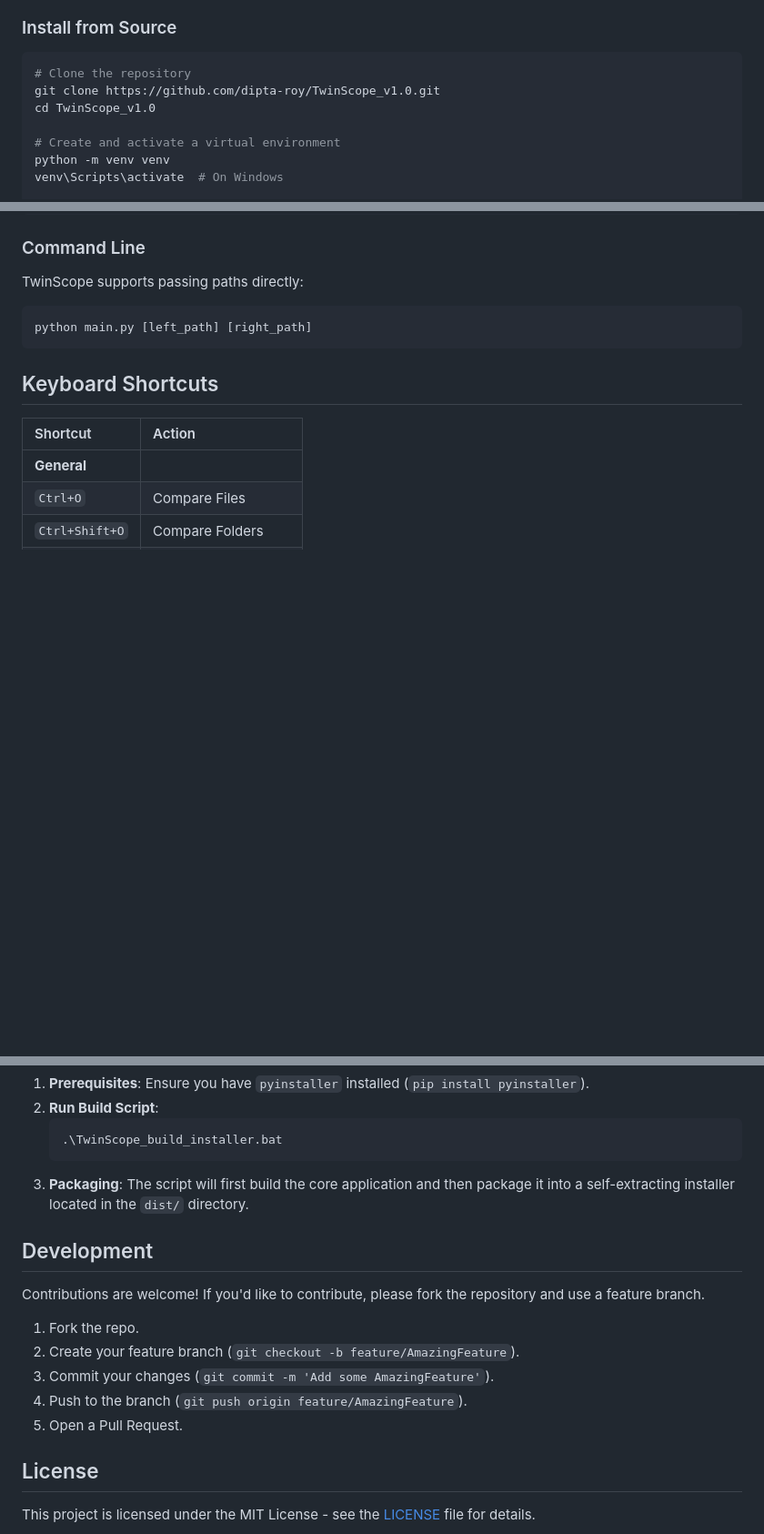
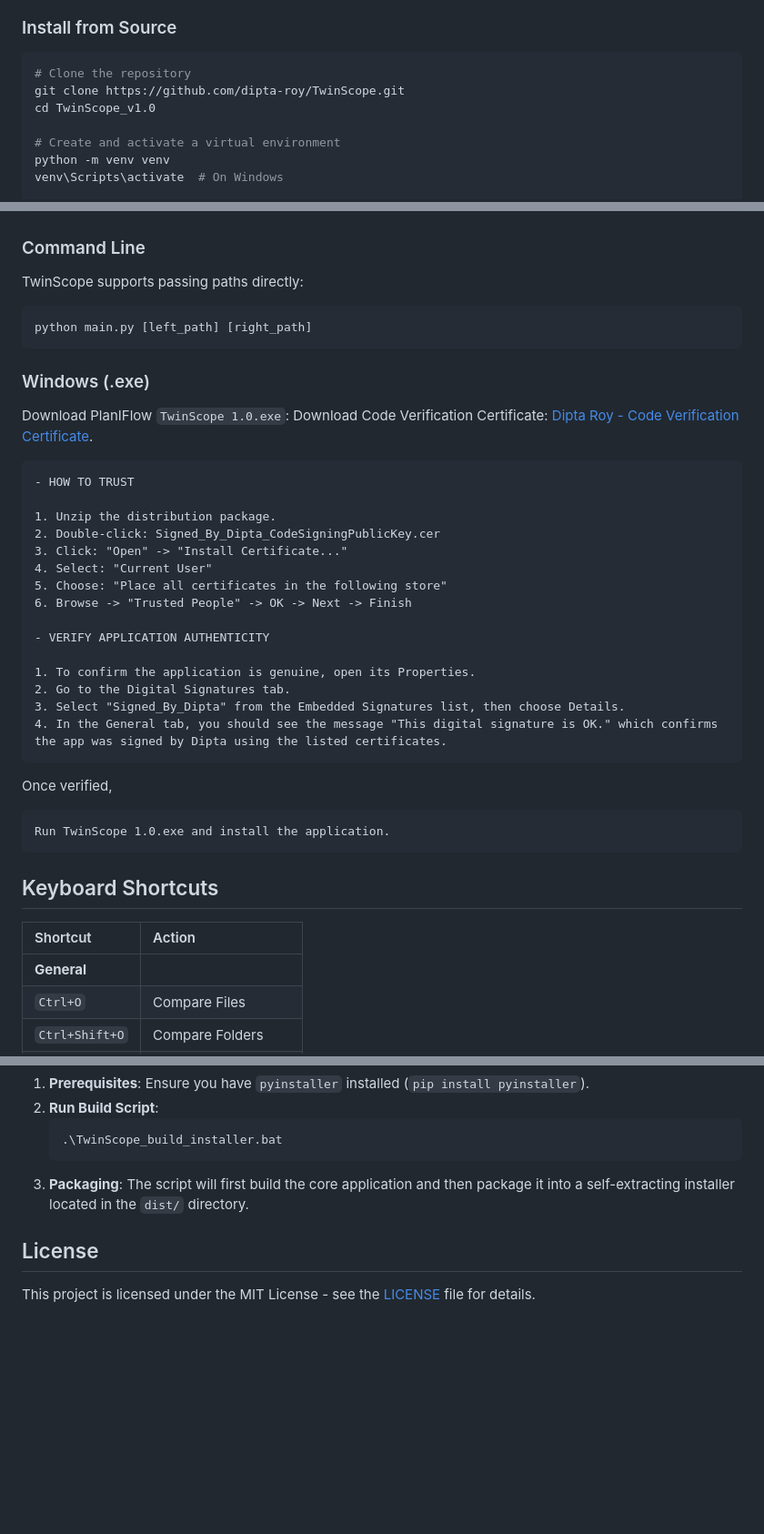
Before and after one commit to dipta-roy/TwinScope, a Markdown page: README.md, 3 parts joined by grey strips. Shown at 91% size. Drawn GitHub-style; blank space fills up the shorter version.

````diff
--- a/README.md
+++ b/README.md
@@ -74,7 +74,7 @@ TwinScope is a cross-platform file and folder comparison tool inspired by Beyond
 
 ```bash
 # Clone the repository
-git clone https://github.com/dipta-roy/TwinScope_v1.0.git
+git clone https://github.com/dipta-roy/TwinScope.git
 cd TwinScope_v1.0
 
 # Create and activate a virtual environment
@@ -101,6 +101,32 @@ TwinScope supports passing paths directly:
 
 ```bash
 python main.py [left_path] [right_path]
+```
+
+### Windows (.exe)
+Download PlanIFlow `TwinScope 1.0.exe`:
+Download Code Verification Certificate: [Dipta Roy - Code Verification Certificate](https://github.com/dipta-roy/dipta-roy.github.io/blob/main/downloads/Code%20Verifying%20Certificates.zip).
+```
+- HOW TO TRUST
+
+1. Unzip the distribution package.
+2. Double-click: Signed_By_Dipta_CodeSigningPublicKey.cer
+3. Click: "Open" -> "Install Certificate..."
+4. Select: "Current User"
+5. Choose: "Place all certificates in the following store"
+6. Browse -> "Trusted People" -> OK -> Next -> Finish
+
+- VERIFY APPLICATION AUTHENTICITY
+
+1. To confirm the application is genuine, open its Properties.
+2. Go to the Digital Signatures tab.
+3. Select "Signed_By_Dipta" from the Embedded Signatures list, then choose Details.
+4. In the General tab, you should see the message "This digital signature is OK." which confirms the app was signed by Dipta using the listed certificates.
+```
+
+Once verified,
+```
+Run TwinScope 1.0.exe and install the application.
 ```
 
 ## Keyboard Shortcuts
@@ -139,16 +165,6 @@ TwinScope includes a streamlined build process for creating a Windows installer.
    ```
 3. **Packaging**: The script will first build the core application and then package it into a self-extracting installer located in the `dist/` directory.
 
-## Development
-
-Contributions are welcome! If you'd like to contribute, please fork the repository and use a feature branch.
-
-1. Fork the repo.
-2. Create your feature branch (`git checkout -b feature/AmazingFeature`).
-3. Commit your changes (`git commit -m 'Add some AmazingFeature'`).
-4. Push to the branch (`git push origin feature/AmazingFeature`).
-5. Open a Pull Request.
-
 ## License
 
 This project is licensed under the MIT License - see the [LICENSE](LICENSE) file for details.
````
Also changed, not shown: SECURITY.md (+1 -1 lines).
